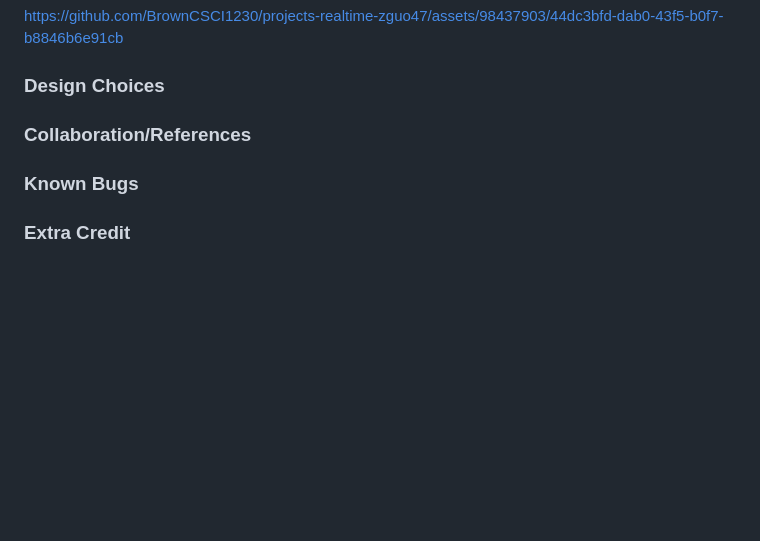
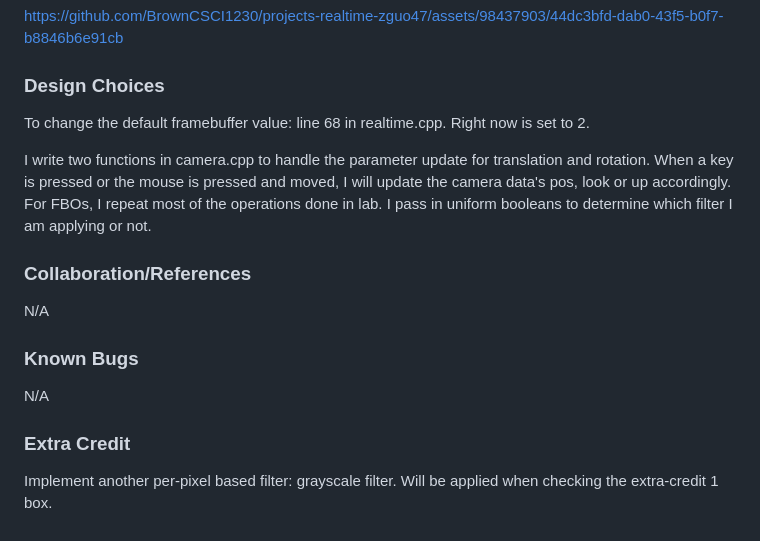
Before and after one commit to zguo47/cs123-hw5-6-realtime, a Markdown page: submission-action.md, the part around the change. GitHub-like rendering; blank space fills up the shorter version.

```diff
--- a/submission-action.md
+++ b/submission-action.md
@@ -113,9 +113,15 @@ Paste your output on top of this comment!
 -->
 
 ### Design Choices
+To change the default framebuffer value: line 68 in realtime.cpp. Right now is set to 2.
+
+I write two functions in camera.cpp to handle the parameter update for translation and rotation. When a key is pressed or the mouse is pressed and moved, I will update the camera data's pos, look or up accordingly. For FBOs, I repeat most of the operations done in lab. I pass in uniform booleans to determine which filter I am applying or not.
 
 ### Collaboration/References
+N/A
 
 ### Known Bugs
+N/A
 
 ### Extra Credit
+Implement another per-pixel based filter: grayscale filter. Will be applied when checking the extra-credit 1 box.
```
